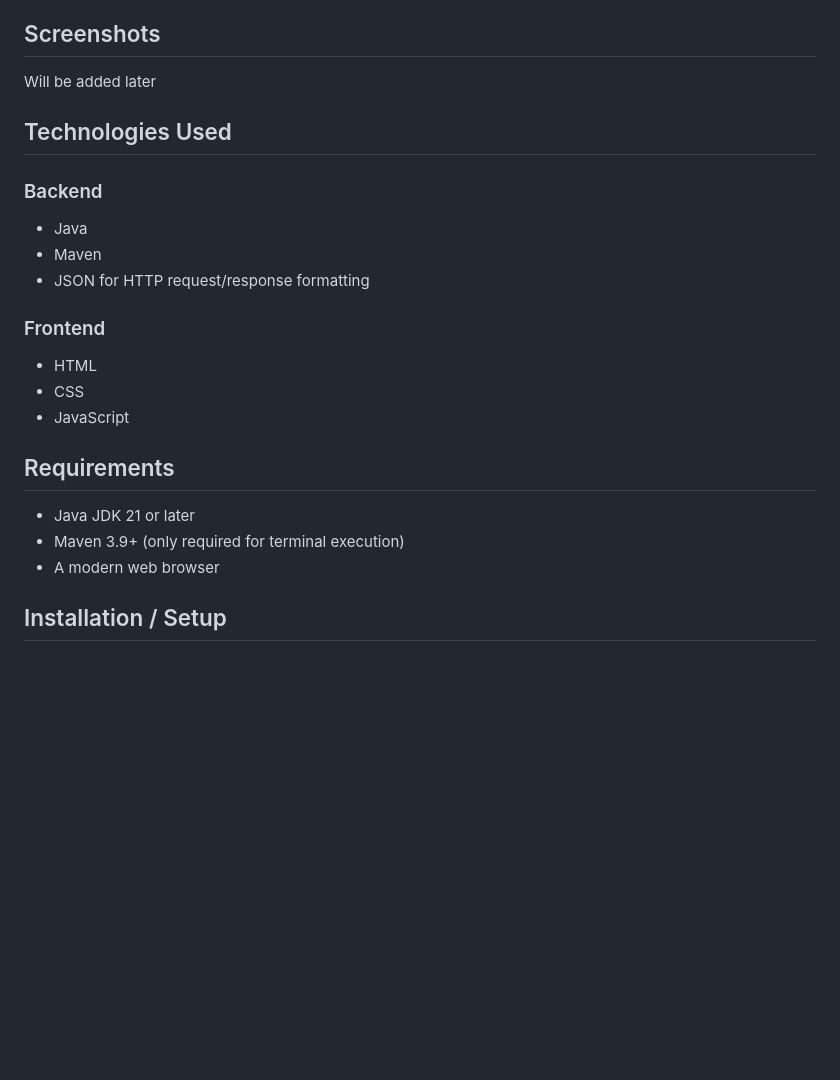
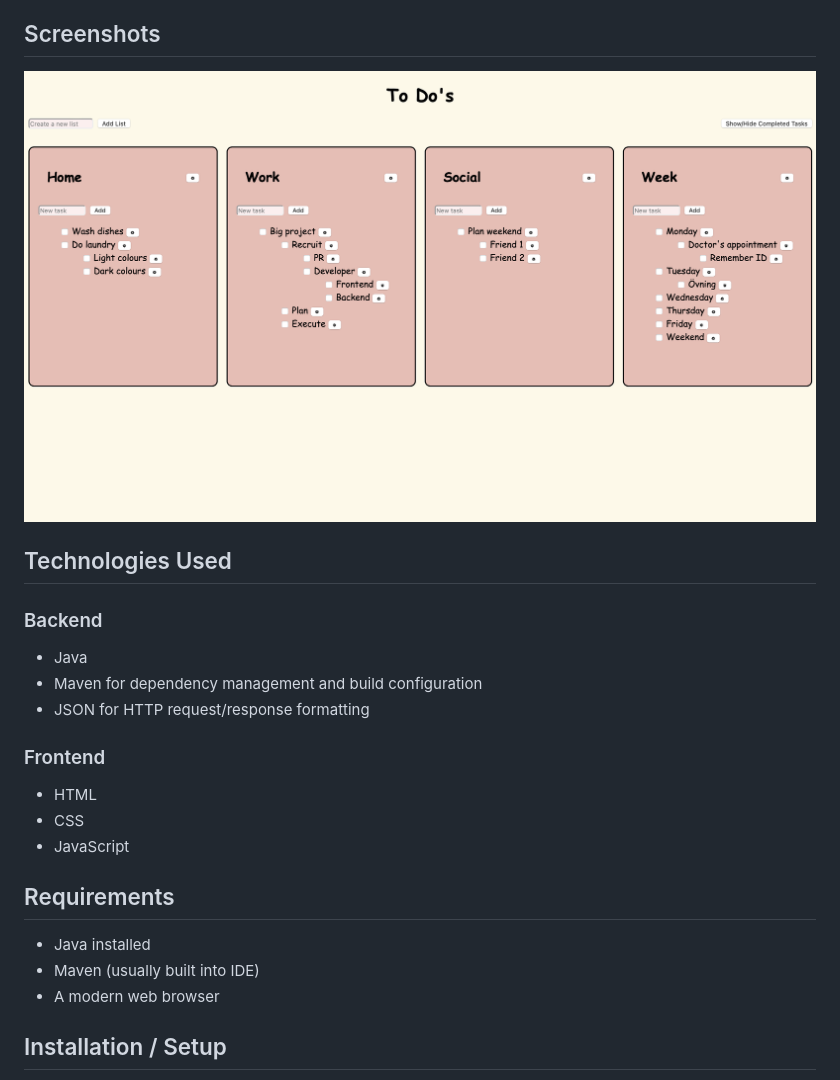
Before and after one commit to SimonAksberg/DD1349-ProjINDA, a Markdown page: README.md, the part around the change printed below. Rendered like a GitHub page; pictures changed too: Demo.png (added); blank space fills up the shorter version.

Commit message:
Finish README.md (closes #3 closes #4 closes #5)

```diff
--- a/README.md
+++ b/README.md
@@ -17,12 +17,12 @@ Given the course's AI policy, it was also a way to learn how to freely use gener
 - Toggle completed task visibility
 
 ## Screenshots
-Will be added later
+![alt text](<Demo.png>)
 
 ## Technologies Used
 ### Backend
 - Java
-- Maven
+- Maven for dependency management and build configuration
 - JSON for HTTP request/response formatting
 
 ### Frontend
@@ -31,8 +31,8 @@ Will be added later
 - JavaScript
 
 ## Requirements
-- Java JDK 21 or later
-- Maven 3.9+ (only required for terminal execution)
+- Java installed
+- Maven (usually built into IDE)
 - A modern web browser
 
 ## Installation / Setup
```
Also changed, not shown: other parts of README.md (+8 -17 lines).
